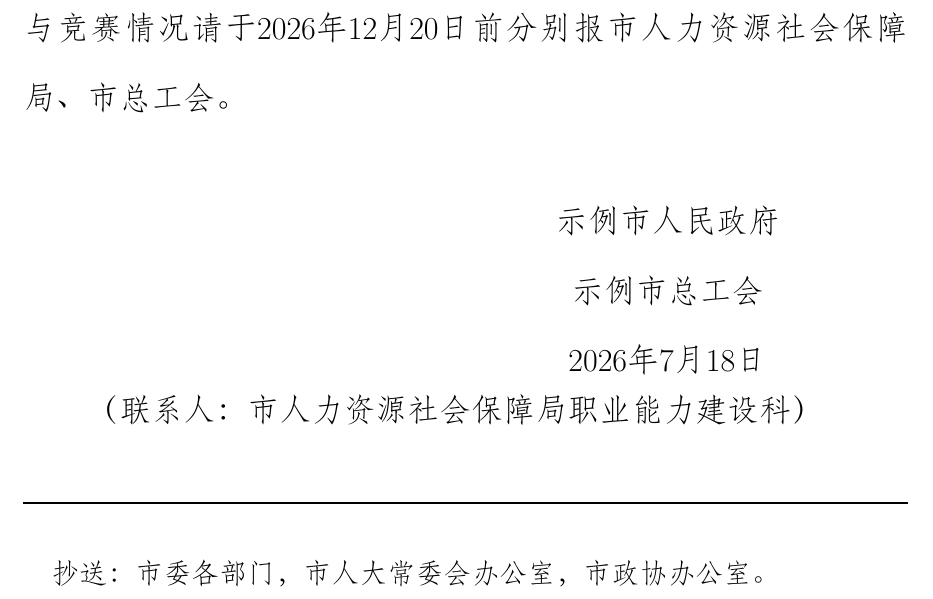
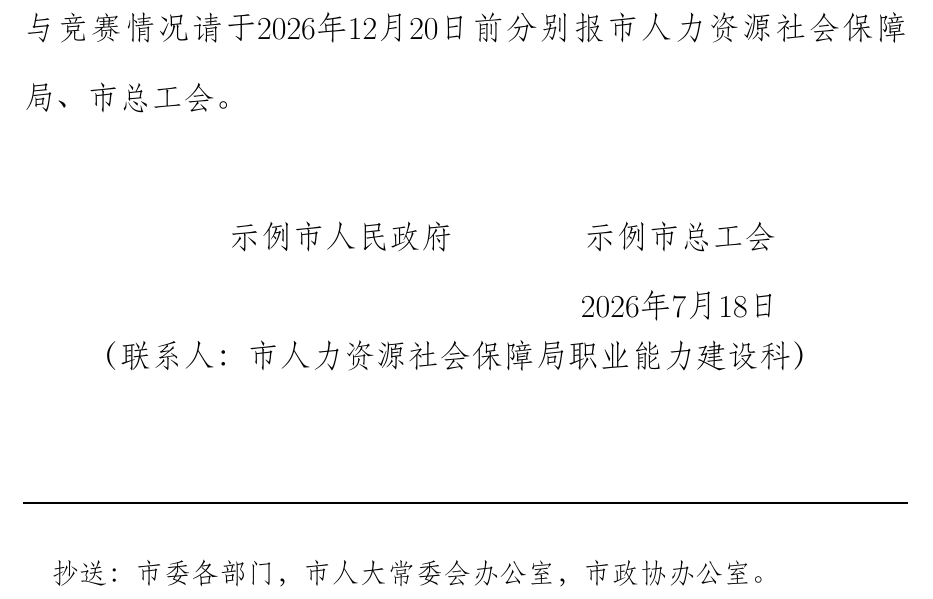
Before and after one commit to kirklin/skills-latex, a LaTeX document (templates/cn-gongwen/lianhe.tex): part of page 2 of 2, cut so that both start at the same text. The pictures show the PDF file examples/cn-gongwen/lianhe.pdf that the author committed with the source.

Commit message:
fix: lay out two-agency joint signatures horizontally per figure 7
The two-org joint signature block was stacked vertically, which is the
figure-8 multi-row arrangement for 3+ agencies. Figure 7 (联合行文公文
末页版式1) puts two agencies side by side: sponsor first on the left,
the date under the last signature (right-space-4, centered on it) so the
last seal presses both the signature and the date (7.3.5.1). Seal hooks
updated to two side-by-side user-supplied PNGs, with a note pointing to
figure 8 for 3+ agencies. Previews regenerated.

```diff
--- a/templates/cn-gongwen/lianhe.tex
+++ b/templates/cn-gongwen/lianhe.tex
@@ -65,17 +65,20 @@
 确保一线职工参训比例不低于60\%。培训与竞赛情况请于2026年12月20日前分别报
 市人力资源社会保障局、市总工会。
 
-% 7.3.5.1 联合行文署名：各发文机关署名按发文机关顺序整齐排列（主办在前），
-% 成文日期右空四字。加盖印章时，将各机关印章 PNG（红色透明底）一一对应、
-% 端正居中下压各自署名，互不相交或相切，取消注释并逐枚调整位移：
-% \noindent\raisebox{0pt}[0pt][0pt]{\hspace*{\dimexpr\textwidth-72mm\relax}%
-%   \raisebox{-30mm}{\includegraphics[width=42mm]{seal-1.png}}}\par
-% \noindent\raisebox{0pt}[0pt][0pt]{\hspace*{\dimexpr\textwidth-72mm\relax}%
-%   \raisebox{-42mm}{\includegraphics[width=42mm]{seal-2.png}}}\par
+% 7.3.5.1 联合行文署名（两机关，式样图7）：各发文机关署名按顺序横向整齐排列
+% （主办在前），成文日期右空四字、编排在最后一个署名之下并以其为准居中；
+% 加盖印章时，各机关印章 PNG（红色透明底）一一对应、端正居中下压各自署名，
+% 互不相交或相切，最后一枚下压署名和成文日期。取消注释并逐枚调整位移：
+% \noindent\raisebox{0pt}[0pt][0pt]{\hspace*{\dimexpr\textwidth-120mm\relax}%
+%   \raisebox{-32mm}{\includegraphics[width=42mm]{seal-1.png}}\hspace{10mm}%
+%   \raisebox{-32mm}{\includegraphics[width=42mm]{seal-2.png}}}\par
+% （三个及以上机关需分排时，参照式样图8 改为每排若干枚、依次向下的排布）
 \vspace{\baselineskip}
 \noindent\hfill
-\begin{tabular}{@{}c@{}}
-  示例市人民政府\\
+\begin{tabular}[t]{@{}c@{}}
+  示例市人民政府
+\end{tabular}\hspace{4\ccwd}%
+\begin{tabular}[t]{@{}c@{}}
   示例市总工会\\
   2026年7月18日
 \end{tabular}\hspace*{4\ccwd}\par
```
Also changed, not shown: examples/cn-gongwen/lianhe-page-2.png, examples/cn-gongwen/lianhe.pdf.
